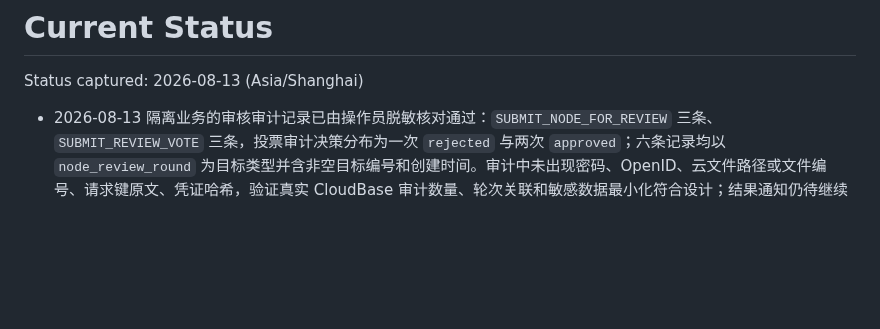
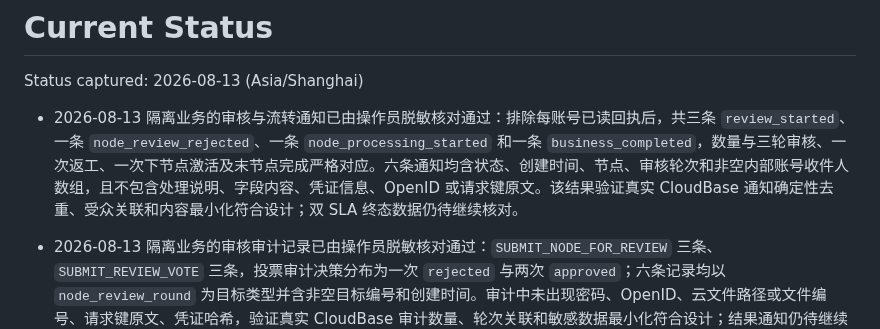
Before and after one commit to 134255/business-progress-scheduler, a Markdown page: docs/memory/STATUS.md, the part around the change. GitHub-like rendering; blank space fills up the shorter version.

Commit message:
docs: 记录审核通知数据库验收

```diff
--- a/docs/memory/STATUS.md
+++ b/docs/memory/STATUS.md
@@ -2,6 +2,7 @@
 
 Status captured: 2026-08-13 (Asia/Shanghai)
 
+- 2026-08-13 隔离业务的审核与流转通知已由操作员脱敏核对通过：排除每账号已读回执后，共三条 `review_started`、一条 `node_review_rejected`、一条 `node_processing_started` 和一条 `business_completed`，数量与三轮审核、一次返工、一次下节点激活及末节点完成严格对应。六条通知均含状态、创建时间、节点、审核轮次和非空内部账号收件人数组，且不包含处理说明、字段内容、凭证信息、OpenID 或请求键原文。该结果验证真实 CloudBase 通知确定性去重、受众关联和内容最小化符合设计；双 SLA 终态数据仍待继续核对。
 - 2026-08-13 隔离业务的审核审计记录已由操作员脱敏核对通过：`SUBMIT_NODE_FOR_REVIEW` 三条、`SUBMIT_REVIEW_VOTE` 三条，投票审计决策分布为一次 `rejected` 与两次 `approved`；六条记录均以 `node_review_round` 为目标类型并含非空目标编号和创建时间。审计中未出现密码、OpenID、云文件路径或文件编号、请求键原文、凭证哈希，验证真实 CloudBase 审计数量、轮次关联和敏感数据最小化符合设计；结果通知仍待继续核对。
 - 2026-08-13 隔离业务的独立审核投票记录已由操作员脱敏核对通过：`node_review_votes` 共三条并分别唯一对应三个审核轮次，没有同轮重复票；第一节点第 1 轮为 `decision=rejected` 且评论存在，另外两轮为 `decision=approved` 且允许空评论；三条投票均保存 `reviewerDisplayName` 不可变显示名快照和 `createdAt`。该结果验证确定性一轮一审核人一票、持久决策枚举和显示名快照在真实 CloudBase 生效；审核提交/投票审计与结果通知仍待继续核对。
 - 2026-08-13 隔离业务的审核轮次数据库记录已由操作员脱敏核对通过：共三条不可变轮次；第一节点第 1 轮为 `rejected/rejected` 且驳回原因仍存在，返工后的第 2 轮为 `approved/approved`，第二节点第 1 轮为 `approved/approved`；三条记录的 `voteCount` 均为 1 且 `decidedAt` 均存在。该结果验证返工不会覆盖旧轮次、每轮或签单票终结计数正确、末节点终态轮次完整；独立 `node_review_votes`、审计与通知记录仍待继续核对。
```
